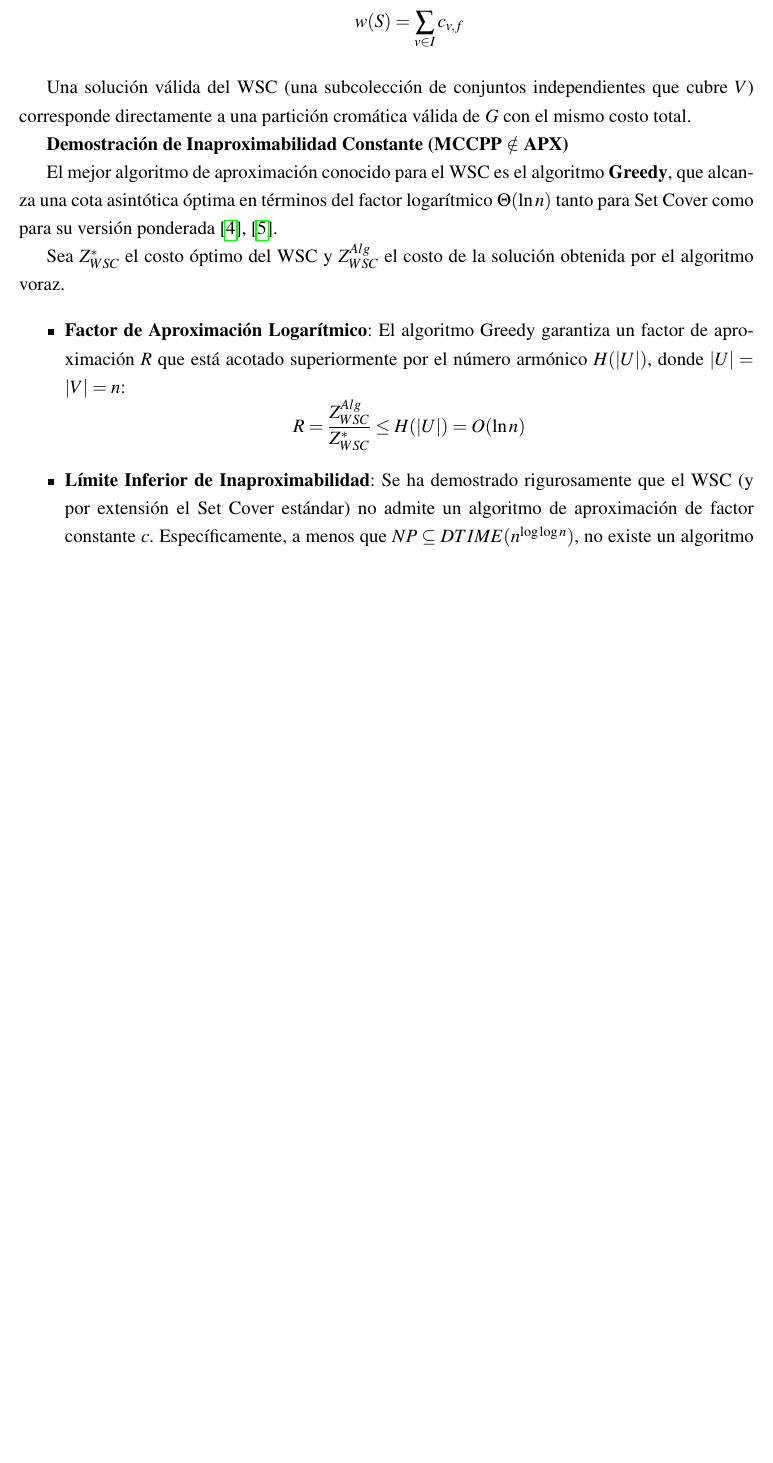
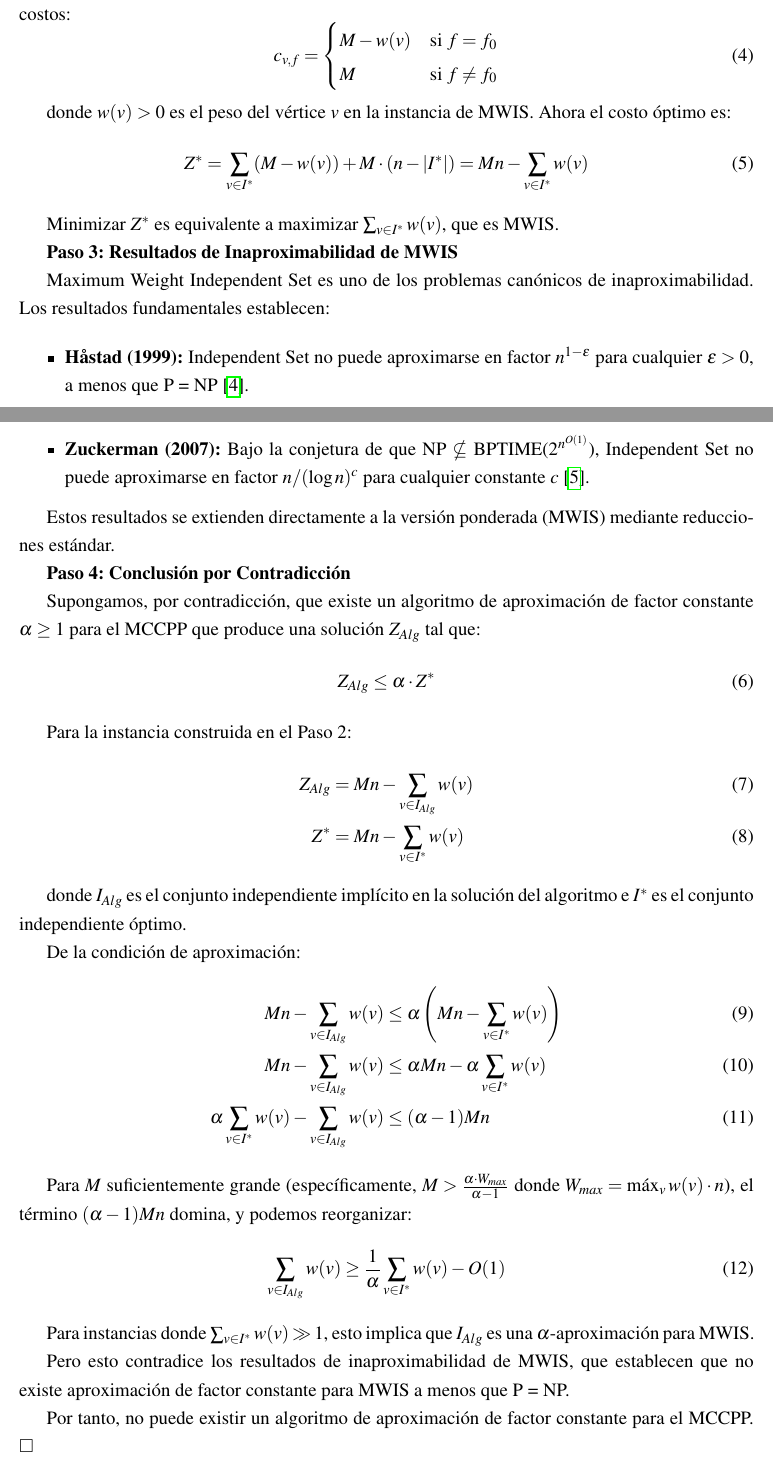
Before and after one commit to yesi07111/DAA_NP_Project, a LaTeX document (latex/informe.tex): part of page 12 of 70 before the commit and two parts of pages 12 and 13 of 71 after it, the two joined at a grey line, cut at the place of the change, the shorter picture padded with empty space. Compiled offline with pdfLaTeX.

Commit message:
Correccion en seccion 2.5.4 (demostración de MCCPP no pertenece a APX)

```diff
--- a/latex/informe.tex
+++ b/latex/informe.tex
@@ -344,21 +342,4 @@ Una instancia \(\langle G, F, C \rangle\) del MCCPP se transforma en una instanc
-w(S) = \sum_{v \in I} c_{v,f}
-\]
-
+	\item Asignar el color $f_0$ (costo cero) al máximo número posible de vértices.
+	\item Los vértices restantes recibirán algún color $f_i \neq f_0$ con costo $M$.
 \end{enumerate}
 
-Una solución válida del WSC (una subcolección de conjuntos independientes que cubre \(V\)) corresponde directamente a una partición cromática válida de \(G\) con el mismo costo total.
-
-\textbf{Demostración de Inaproximabilidad Constante (MCCPP \(\notin\) APX)}
-
-El mejor algoritmo de aproximación conocido para el WSC es el algoritmo \textbf{Greedy}, que alcanza una cota asintótica óptima en términos del factor logarítmico \(\Theta(\ln n)\) tanto para Set Cover como para su versión ponderada \cite{feige1998setcover,setcoverChronology2021}.
-
-Sea \(Z_{WSC}^*\) el costo óptimo del WSC y \(Z_{WSC}^{Alg}\) el costo de la solución obtenida por el algoritmo voraz.
-
-\begin{itemize}
-
-\item \textbf{Factor de Aproximación Logarítmico}: El algoritmo Greedy garantiza un factor de aproximación \(R\) que está acotado superiormente por el número armónico \(H(|U|)\), donde \(|U|=|V|=n\):
-\[
-R = \frac{Z_{WSC}^{Alg}}{Z_{WSC}^*} \le H(|U|) = O(\ln n)
-\]
-
-\item \textbf{Límite Inferior de Inaproximabilidad}: Se ha demostrado rigurosamente que el WSC (y por extensión el Set Cover estándar) no admite un algoritmo de aproximación de factor constante \(c\). Específicamente, a menos que \(NP \subseteq DTIME(n^{\log \log n})\), no existe un algoritmo que garantice un factor de aproximación mejor que \((1 - \epsilon)\ln n\), para cualquier \(\epsilon > 0\) \cite{feige1998setcover,setcoverChronology2021}.
@@ -368,0 +361,63 @@ Dado que la mejor aproximación garantizada para el MCCPP es logarítmica \(O(\l
+\begin{equation}
+	c_{v,f} = \begin{cases}
+		M - w(v) & \text{si } f = f_0 \\
+		M & \text{si } f \neq f_0
+	\end{cases}
+\end{equation}
+
+donde $w(v) > 0$ es el peso del vértice $v$ en la instancia de MWIS. Ahora el costo óptimo es:
+\begin{equation}
+	Z^* = \sum_{v \in I^*}(M - w(v)) + M \cdot (n - |I^*|) = Mn - \sum_{v \in I^*} w(v)
+\end{equation}
+
+Minimizar $Z^*$ es equivalente a maximizar $\sum_{v \in I^*} w(v)$, que es MWIS.
+
+\textbf{Paso 3: Resultados de Inaproximabilidad de MWIS}
+
+Maximum Weight Independent Set es uno de los problemas canónicos de inaproximabilidad. Los resultados fundamentales establecen:
+
+\begin{itemize}
+	\item \textbf{Håstad (1999):} Independent Set no puede aproximarse en factor $n^{1-\epsilon}$ para cualquier $\epsilon > 0$, a menos que P = NP \cite{hastad1999clique}.
+
+	\item \textbf{Zuckerman (2007):} Bajo la conjetura de que NP $\nsubseteq$ BPTIME($2^{n^{O(1)}}$), Independent Set no puede aproximarse en factor $n / (\log n)^c$ para cualquier constante $c$ \cite{zuckerman2007linear}.
+\end{itemize}
+
+Estos resultados se extienden directamente a la versión ponderada (MWIS) mediante reducciones estándar.
+
+\textbf{Paso 4: Conclusión por Contradicción}
+
+Supongamos, por contradicción, que existe un algoritmo de aproximación de factor constante $\alpha \geq 1$ para el MCCPP que produce una solución $Z_{Alg}$ tal que:
+\begin{equation}
+	Z_{Alg} \leq \alpha \cdot Z^*
+\end{equation}
+
+Para la instancia construida en el Paso 2:
+\begin{align}
+	Z_{Alg} &= Mn - \sum_{v \in I_{Alg}} w(v) \\
+	Z^* &= Mn - \sum_{v \in I^*} w(v)
+\end{align}
+
+donde $I_{Alg}$ es el conjunto independiente implícito en la solución del algoritmo e $I^*$ es el conjunto independiente óptimo.
+
+De la condición de aproximación:
+\begin{align}
+	Mn - \sum_{v \in I_{Alg}} w(v) &\leq \alpha \left(Mn - \sum_{v \in I^*} w(v)\right) \\
+	Mn - \sum_{v \in I_{Alg}} w(v) &\leq \alpha Mn - \alpha \sum_{v \in I^*} w(v) \\
+	\alpha \sum_{v \in I^*} w(v) - \sum_{v \in I_{Alg}} w(v) &\leq (\alpha - 1)Mn
+\end{align}
+
+Para $M$ suficientemente grande (específicamente, $M > \frac{\alpha \cdot W_{max}}{\alpha - 1}$ donde $W_{max} = \max_v w(v) \cdot n$), el término $(\alpha - 1)Mn$ domina, y podemos reorganizar:
+\begin{equation}
+	\sum_{v \in I_{Alg}} w(v) \geq \frac{1}{\alpha} \sum_{v \in I^*} w(v) - O(1)
+\end{equation}
+
+Para instancias donde $\sum_{v \in I^*} w(v) \gg 1$, esto implica que $I_{Alg}$ es una $\alpha$-aproximación para MWIS.
+
+Pero esto contradice los resultados de inaproximabilidad de MWIS, que establecen que no existe aproximación de factor constante para MWIS a menos que P = NP.
+
+Por tanto, no puede existir un algoritmo de aproximación de factor constante para el MCCPP. $\square$
+
+\paragraph{Corolario (Clasificación en la Jerarquía de Aproximabilidad):}
+
+\begin{enumerate}
+	\item \textbf{MCCPP $\notin$ APX:} Como no admite aproximación de factor constante, el MCCPP no pertenece a la clase APX.
```
Also changed, not shown: latex/referencias.bib (+19 -0 lines), informe.pdf, latex/informe.pdf, latex/informe.tex (88 more changed lines), 1 other file.
